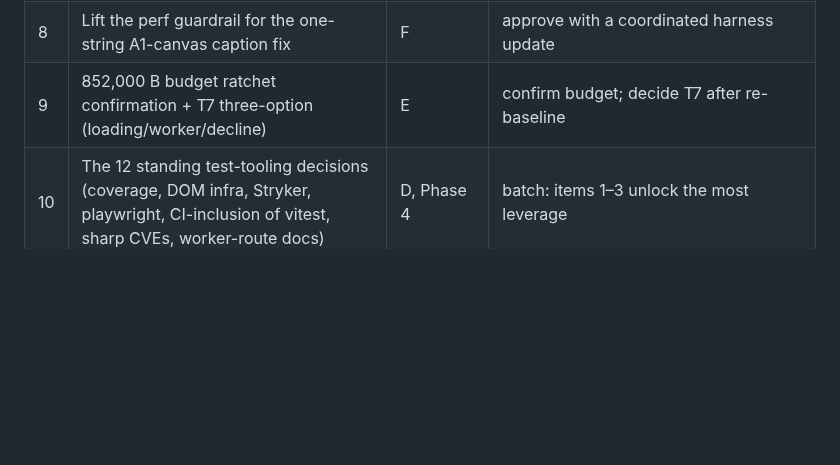
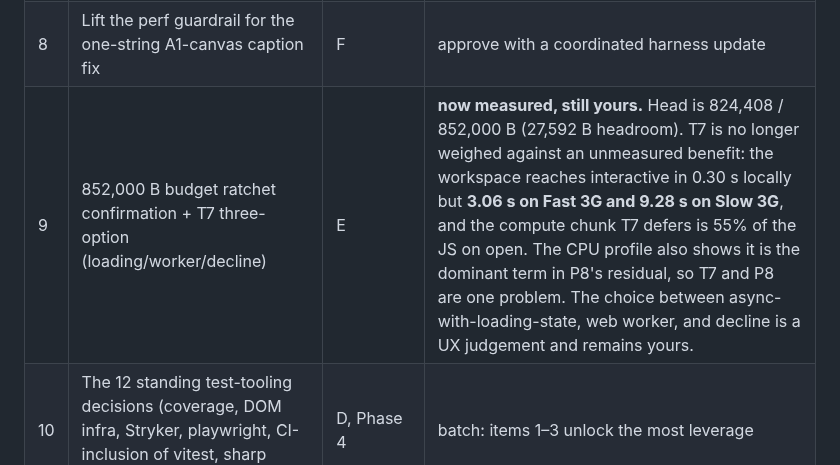
Before and after one commit to HUDongpin/SENA, a Markdown page: 20260815_SENA_Claude Suggestions on Developmental Gaps.md, the part around the change. GitHub-like rendering; blank space fills up the shorter version.

Commit message:
docs: fold the P8 answer and T7 measurement into the decision appendix
T7 stays Peter's call, but it is no longer weighed against an unmeasured
benefit: 0.30s local, 3.06s Fast 3G, 9.28s Slow 3G, with the chunk it
defers being 55% of the JS on open and the dominant term in P8's residual.

Co-Authored-By: Claude Fable 5 <noreply@anthropic.com>

```diff
--- a/20260815_SENA_Claude Suggestions on Developmental Gaps.md
+++ b/20260815_SENA_Claude Suggestions on Developmental Gaps.md
@@ -473,7 +473,7 @@ say so if a default is wrong. Rows still genuinely open are marked **OPEN**.
 | 6 | B10 email provider | **OPEN** | auto-dispatch is built; SENA still does not pick a provider. You must set `SENA_EMAIL_WEBHOOK_URL` + a bridge |
 | 7 | ADR-0009 ratification + FA-24 de-provisionalization + FA16-01 four-layout wording | Phase 5, F | ratify as-built |
 | 8 | Lift the perf guardrail for the one-string A1-canvas caption fix | F | approve with a coordinated harness update |
-| 9 | 852,000 B budget ratchet confirmation + T7 three-option (loading/worker/decline) | E | confirm budget; decide T7 after re-baseline |
+| 9 | 852,000 B budget ratchet confirmation + T7 three-option (loading/worker/decline) | E | **now measured, still yours.** Head is 824,408 / 852,000 B (27,592 B headroom). T7 is no longer weighed against an unmeasured benefit: the workspace reaches interactive in 0.30 s locally but **3.06 s on Fast 3G and 9.28 s on Slow 3G**, and the compute chunk T7 defers is 55% of the JS on open. The CPU profile also shows it is the dominant term in P8's residual, so T7 and P8 are one problem. The choice between async-with-loading-state, web worker, and decline is a UX judgement and remains yours. |
 | 10 | The 12 standing test-tooling decisions (coverage, DOM infra, Stryker, playwright, CI-inclusion of vitest, sharp CVEs, worker-route docs) | D, Phase 4 | batch: items 1–3 unlock the most leverage |
 | 11 | Spec v0.1 unbuilt controls: which remain commitments vs superseded | F | keep hidden-edge count + threshold-in-export; supersede the rest |
 | 12 | B12/A11 product calls: should the W-toggle be scoped-annotated; should register role/opt-in persist | P3.4/P3.5 | annotate; persist role as profile metadata |
```
